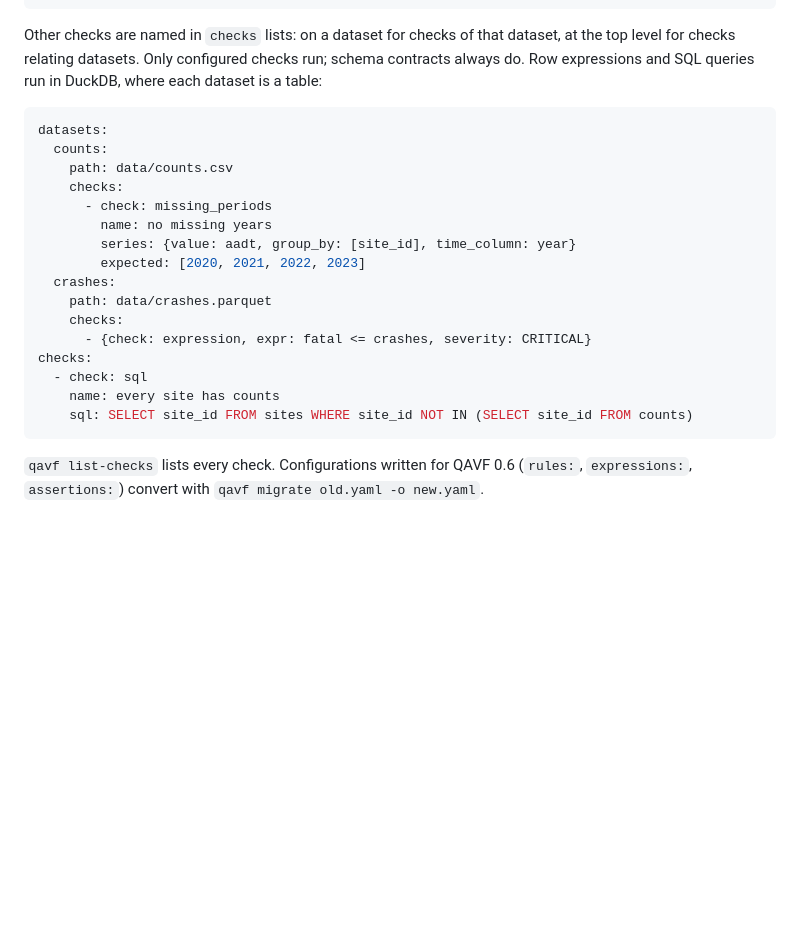
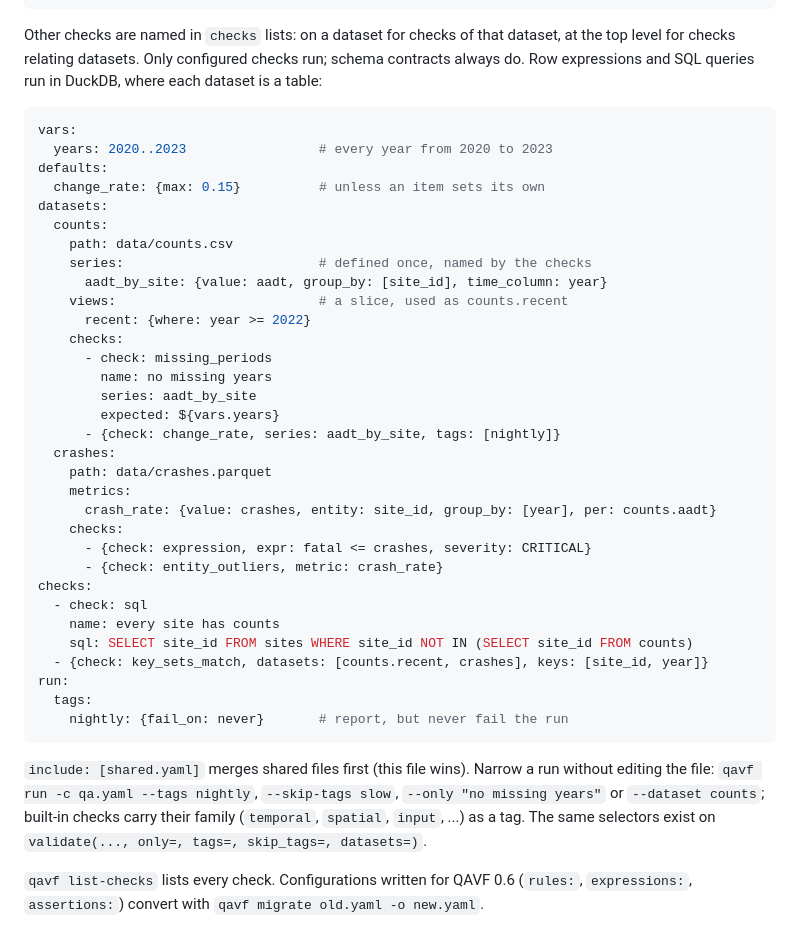
Before and after one commit to AhmedAredah/qavf, a Markdown page: README.md, the part around the change. Rendered like a GitHub page; blank space fills up the shorter version.

Commit message:
Document reuse and run-time selection in the README and changelog

````diff
--- a/README.md
+++ b/README.md
@@ -89,23 +89,45 @@ contracts always do. Row expressions and SQL queries run in DuckDB, where each
 dataset is a table:
 
 ```yaml
+vars:
+  years: 2020..2023                 # every year from 2020 to 2023
+defaults:
+  change_rate: {max: 0.15}          # unless an item sets its own
 datasets:
   counts:
     path: data/counts.csv
+    series:                         # defined once, named by the checks
+      aadt_by_site: {value: aadt, group_by: [site_id], time_column: year}
+    views:                          # a slice, used as counts.recent
+      recent: {where: year >= 2022}
     checks:
       - check: missing_periods
         name: no missing years
-        series: {value: aadt, group_by: [site_id], time_column: year}
-        expected: [2020, 2021, 2022, 2023]
+        series: aadt_by_site
+        expected: ${vars.years}
+      - {check: change_rate, series: aadt_by_site, tags: [nightly]}
   crashes:
     path: data/crashes.parquet
+    metrics:
+      crash_rate: {value: crashes, entity: site_id, group_by: [year], per: counts.aadt}
     checks:
       - {check: expression, expr: fatal <= crashes, severity: CRITICAL}
+      - {check: entity_outliers, metric: crash_rate}
 checks:
   - check: sql
     name: every site has counts
     sql: SELECT site_id FROM sites WHERE site_id NOT IN (SELECT site_id FROM counts)
+  - {check: key_sets_match, datasets: [counts.recent, crashes], keys: [site_id, year]}
+run:
+  tags:
+    nightly: {fail_on: never}       # report, but never fail the run
 ```
+
+`include: [shared.yaml]` merges shared files first (this file wins). Narrow a run
+without editing the file: `qavf run -c qa.yaml --tags nightly`, `--skip-tags slow`,
+`--only "no missing years"` or `--dataset counts`; built-in checks carry their
+family (`temporal`, `spatial`, `input`, ...) as a tag. The same selectors exist on
+`validate(..., only=, tags=, skip_tags=, datasets=)`.
 
 `qavf list-checks` lists every check. Configurations written for QAVF 0.6
 (`rules:`, `expressions:`, `assertions:`) convert with `qavf migrate old.yaml -o new.yaml`.
````
Also changed, not shown: CHANGELOG.md (+22 -0 lines).
